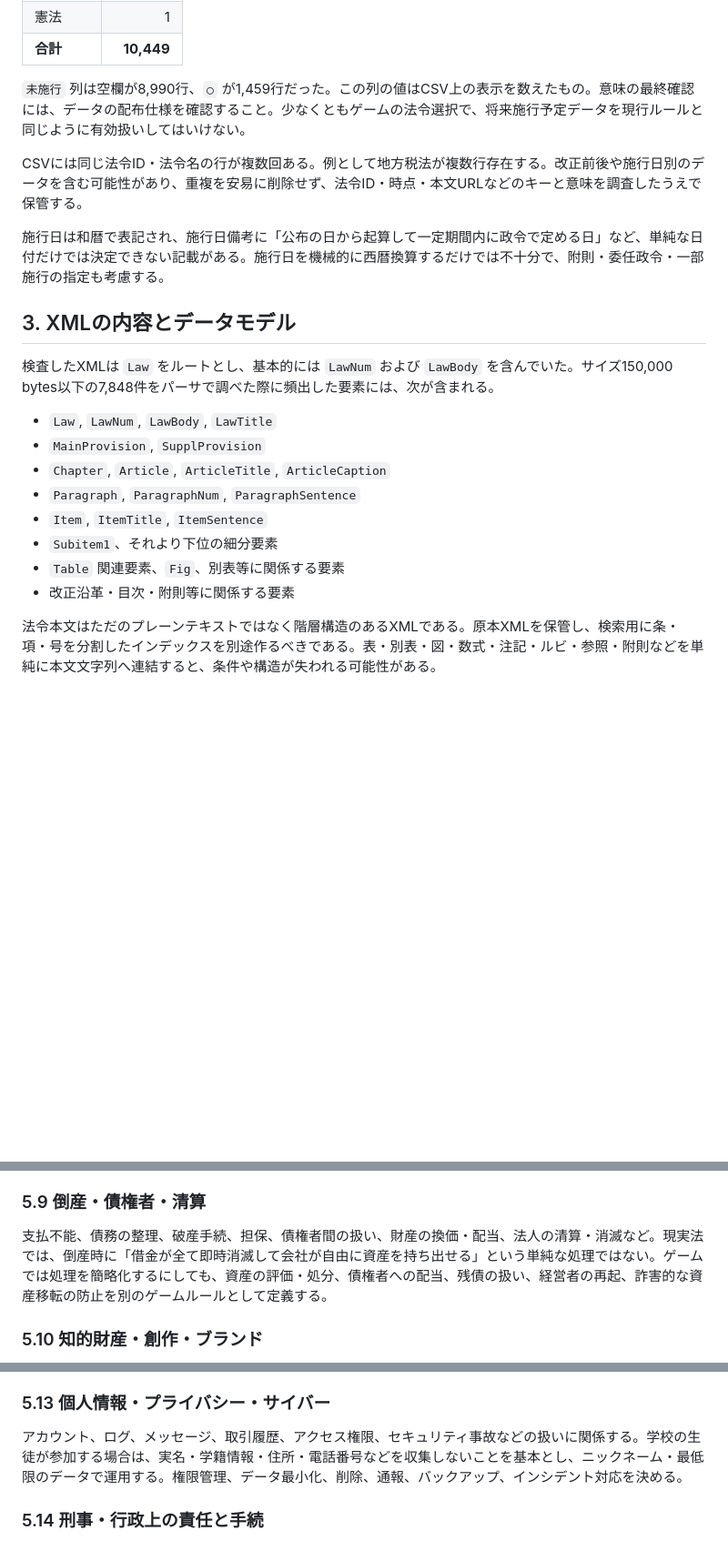
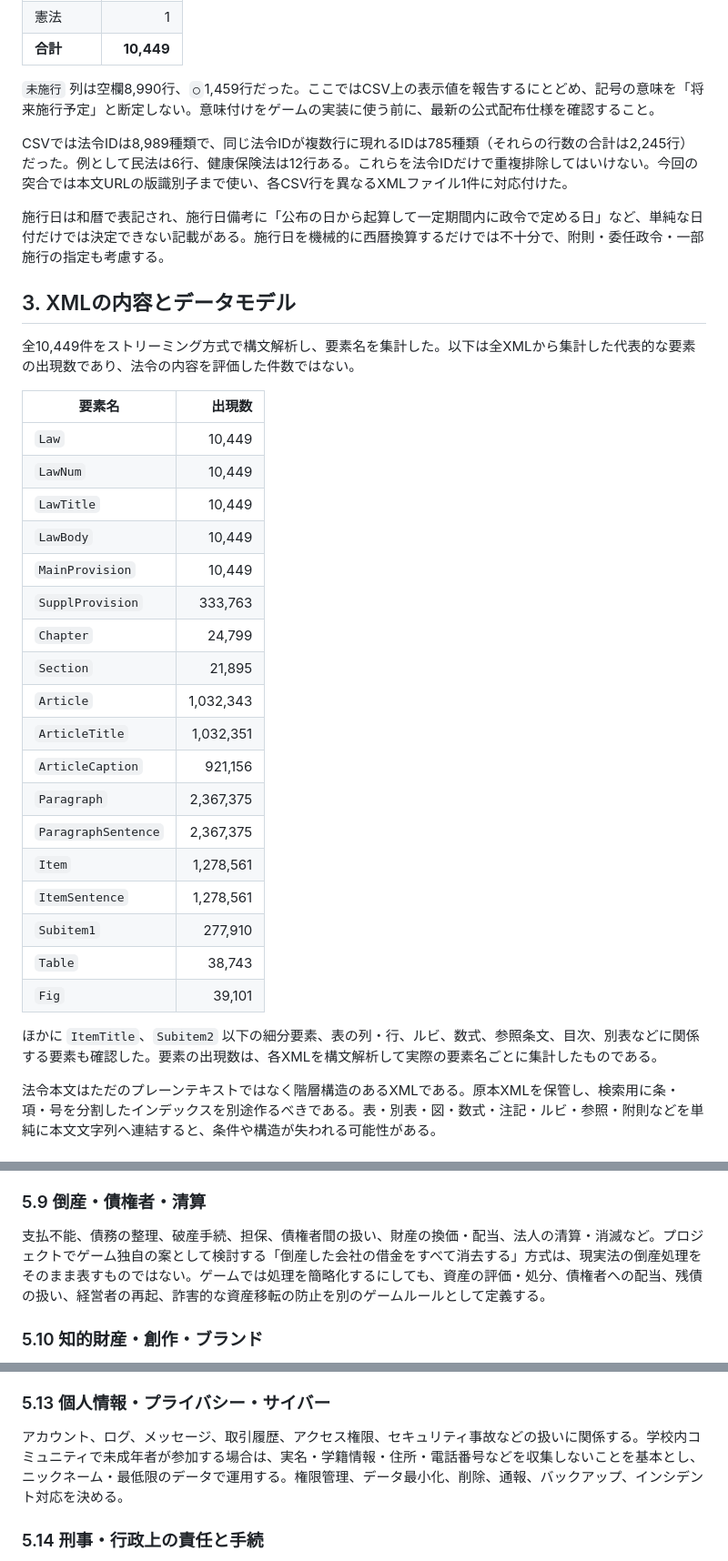
Before and after one commit to marimutukisinnmu-rgb/syakaigame, a Markdown page: japan-law-data-review.md, 3 parts joined by grey strips. Shown at 91% size. Rendered like a GitHub page; blank space fills up the shorter version.

```diff
--- a/japan-law-data-review.md
+++ b/japan-law-data-review.md
@@ -56,24 +58,38 @@
 | 憲法 | 1 |
 | **合計** | **10,449** |
 
-`未施行` 列は空欄が8,990行、`○` が1,459行だった。この列の値はCSV上の表示を数えたもの。意味の最終確認には、データの配布仕様を確認すること。少なくともゲームの法令選択で、将来施行予定データを現行ルールと同じように有効扱いしてはいけない。
+`未施行` 列は空欄8,990行、`○`1,459行だった。ここではCSV上の表示値を報告するにとどめ、記号の意味を「将来施行予定」と断定しない。意味付けをゲームの実装に使う前に、最新の公式配布仕様を確認すること。
 
-CSVには同じ法令ID・法令名の行が複数回ある。例として地方税法が複数行存在する。改正前後や施行日別のデータを含む可能性があり、重複を安易に削除せず、法令ID・時点・本文URLなどのキーと意味を調査したうえで保管する。
+CSVでは法令IDは8,989種類で、同じ法令IDが複数行に現れるIDは785種類（それらの行数の合計は2,245行）だった。例として民法は6行、健康保険法は12行ある。これらを法令IDだけで重複排除してはいけない。今回の突合では本文URLの版識別子まで使い、各CSV行を異なるXMLファイル1件に対応付けた。
 
 施行日は和暦で表記され、施行日備考に「公布の日から起算して一定期間内に政令で定める日」など、単純な日付だけでは決定できない記載がある。施行日を機械的に西暦換算するだけでは不十分で、附則・委任政令・一部施行の指定も考慮する。
 
 ## 3. XMLの内容とデータモデル
 
-検査したXMLは `Law` をルートとし、基本的には `LawNum` および `LawBody` を含んでいた。サイズ150,000 bytes以下の7,848件をパーサで調べた際に頻出した要素には、次が含まれる。
+全10,449件をストリーミング方式で構文解析し、要素名を集計した。以下は全XMLから集計した代表的な要素の出現数であり、法令の内容を評価した件数ではない。
 
-- `Law`, `LawNum`, `LawBody`, `LawTitle`
-- `MainProvision`, `SupplProvision`
-- `Chapter`, `Article`, `ArticleTitle`, `ArticleCaption`
-- `Paragraph`, `ParagraphNum`, `ParagraphSentence`
-- `Item`, `ItemTitle`, `ItemSentence`
-- `Subitem1`、それより下位の細分要素
-- `Table` 関連要素、`Fig`、別表等に関係する要素
-- 改正沿革・目次・附則等に関係する要素
+| 要素名 | 出現数 |
+|---|---:|
+| `Law` | 10,449 |
+| `LawNum` | 10,449 |
+| `LawTitle` | 10,449 |
+| `LawBody` | 10,449 |
+| `MainProvision` | 10,449 |
+| `SupplProvision` | 333,763 |
+| `Chapter` | 24,799 |
+| `Section` | 21,895 |
+| `Article` | 1,032,343 |
+| `ArticleTitle` | 1,032,351 |
+| `ArticleCaption` | 921,156 |
+| `Paragraph` | 2,367,375 |
+| `ParagraphSentence` | 2,367,375 |
+| `Item` | 1,278,561 |
+| `ItemSentence` | 1,278,561 |
+| `Subitem1` | 277,910 |
+| `Table` | 38,743 |
+| `Fig` | 39,101 |
+
+ほかに `ItemTitle`、`Subitem2` 以下の細分要素、表の列・行、ルビ、数式、参照条文、目次、別表などに関係する要素も確認した。要素の出現数は、各XMLを構文解析して実際の要素名ごとに集計したものである。
 
 法令本文はただのプレーンテキストではなく階層構造のあるXMLである。原本XMLを保管し、検索用に条・項・号を分割したインデックスを別途作るべきである。表・別表・図・数式・注記・ルビ・参照・附則などを単純に本文文字列へ連結すると、条件や構造が失われる可能性がある。
 
@@ -133,7 +149,7 @@ e-Govサイト上のコンテンツには、別途条件が示されていない
 貸付、利息、保証、担保、預金、決済、資金移動、金融商品などを、架空のゲーム内通貨・資産に限定してシミュレーションする。ゲーム内通貨や資産は現実の金銭・商品・金券・ギフトカード等と交換できず、現実の支払い、換金、賞金、投資勧誘、有料の労働報酬とは接続しない。この禁止はゲームの運営ルールとして明示し、取引機能にも反映する。
 
 ### 5.9 倒産・債権者・清算
-支払不能、債務の整理、破産手続、担保、債権者間の扱い、財産の換価・配当、法人の清算・消滅など。現実法では、倒産時に「借金が全て即時消滅して会社が自由に資産を持ち出せる」という単純な処理ではない。ゲームでは処理を簡略化するにしても、資産の評価・処分、債権者への配当、残債の扱い、経営者の再起、詐害的な資産移転の防止を別のゲームルールとして定義する。
+支払不能、債務の整理、破産手続、担保、債権者間の扱い、財産の換価・配当、法人の清算・消滅など。プロジェクトでゲーム独自の案として検討する「倒産した会社の借金をすべて消去する」方式は、現実法の倒産処理をそのまま表すものではない。ゲームでは処理を簡略化するにしても、資産の評価・処分、債権者への配当、残債の扱い、経営者の再起、詐害的な資産移転の防止を別のゲームルールとして定義する。
 
 ### 5.10 知的財産・創作・ブランド
 著作権、商標、特許、意匠、不正競争など。プレイヤーがロゴ、商品名、設計図、文章、画像、コードを作るなら、他人の作品の無断利用、ブランドの混同、営業秘密の扱いと通報・削除手続きを考える。
@@ -145,7 +161,7 @@ e-Govサイト上のコンテンツには、別途条件が示されていない
 食品、医薬品、運輸、通信、電気、危険物など、業種により資格・免許・届出が異なる。架空の商品・サービスを何でも自由に売れる設計にするなら、現実の業法を完全再現していると表示しない。業種別の許認可を再現する場合は、業種分類と根拠規定をデータ化する。
 
 ### 5.13 個人情報・プライバシー・サイバー
-アカウント、ログ、メッセージ、取引履歴、アクセス権限、セキュリティ事故などの扱いに関係する。学校の生徒が参加する場合は、実名・学籍情報・住所・電話番号などを収集しないことを基本とし、ニックネーム・最低限のデータで運用する。権限管理、データ最小化、削除、通報、バックアップ、インシデント対応を決める。
+アカウント、ログ、メッセージ、取引履歴、アクセス権限、セキュリティ事故などの扱いに関係する。学校内コミュニティで未成年者が参加する場合は、実名・学籍情報・住所・電話番号などを収集しないことを基本とし、ニックネーム・最低限のデータで運用する。権限管理、データ最小化、削除、通報、バックアップ、インシデント対応を決める。
 
 ### 5.14 刑事・行政上の責任と手続
 詐欺、窃盗、脅迫、妨害、情報への不正アクセス、虚偽表示、行政処分などの領域は、ゲームのルール違反と現実の犯罪を混同しない。ゲームの不正プレイを現実の犯罪であるかのように表示したり、実在の個人を犯人扱いする機能は設けない。ゲーム内処分には根拠ルール、証拠、通知、説明、異議申立ての仕組みを用意する。
```
Also changed, not shown: other parts of japan-law-data-review.md (+18 -16 lines).
